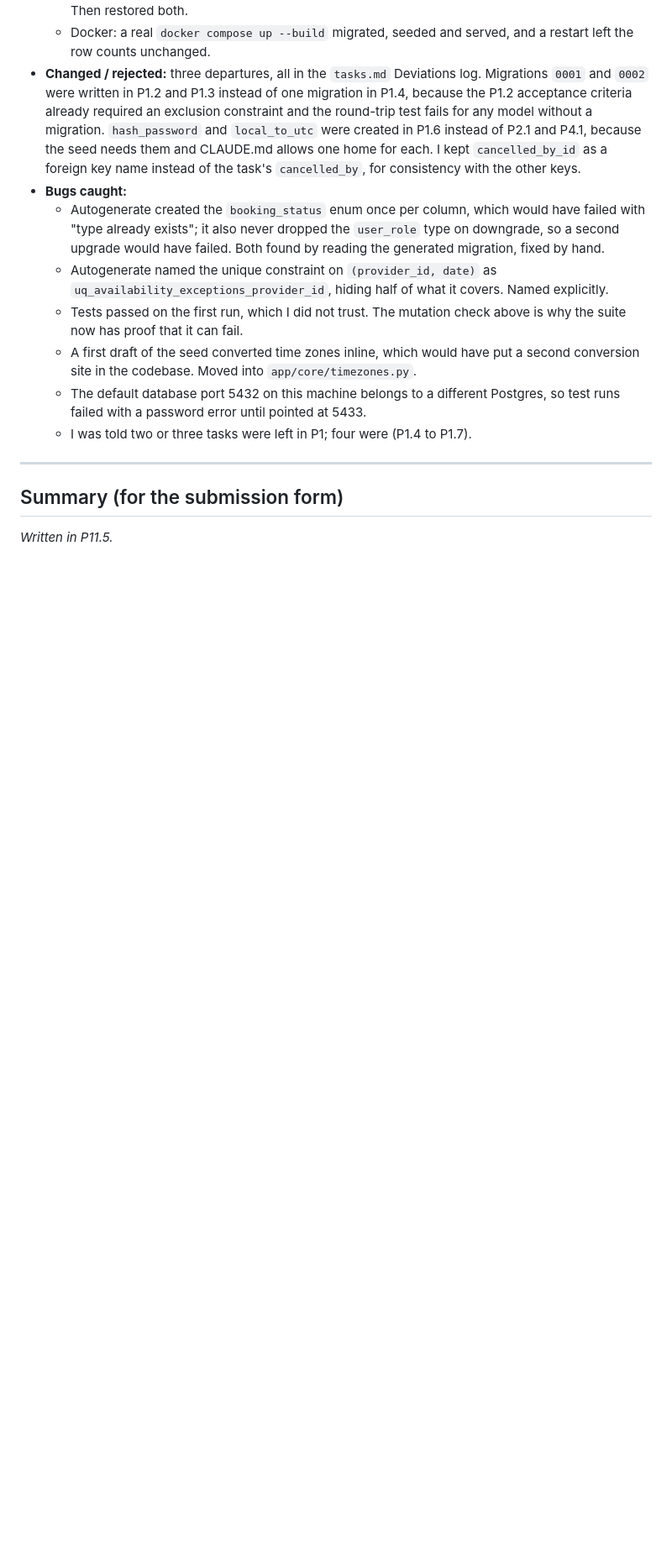
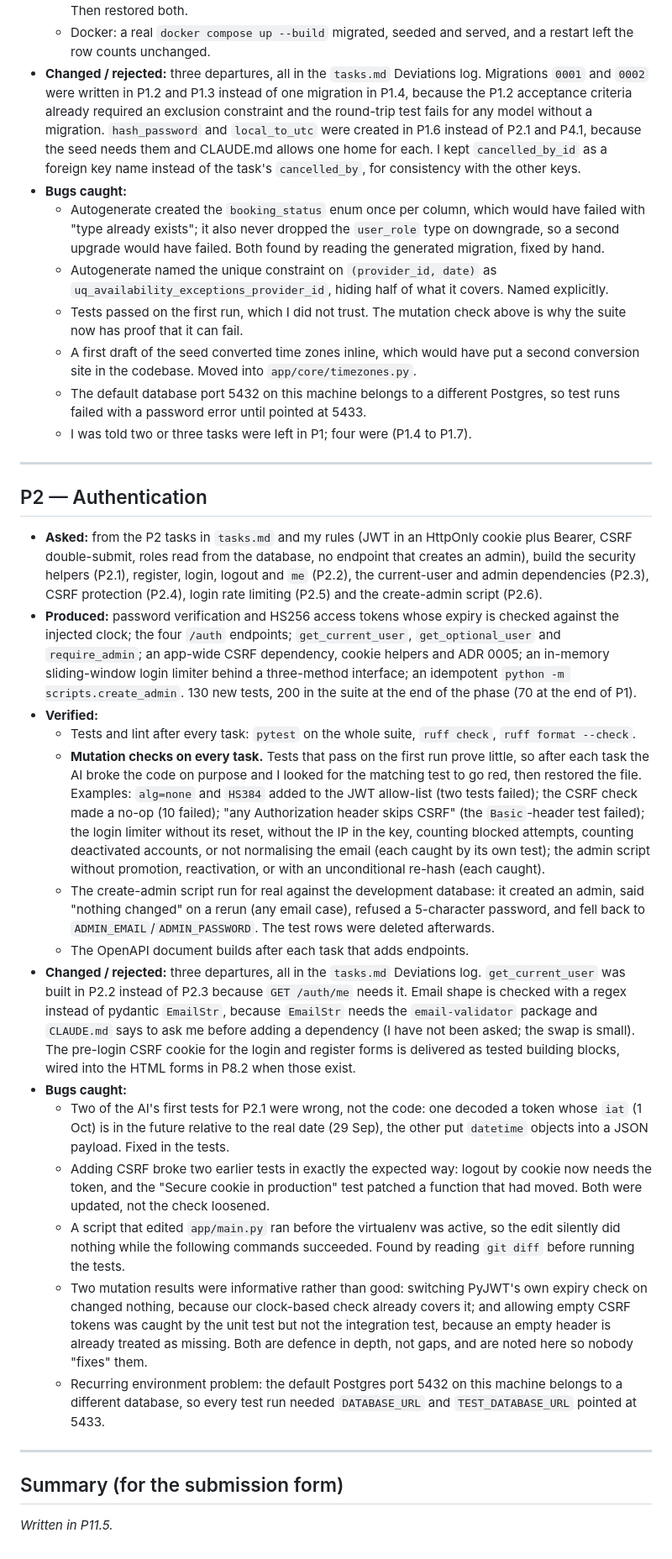
Before and after one commit to suhaylshokirov/booking-system-for-mohirlar, a Markdown page: AI_USAGE.md, the part around the change. Shown at 84% size. GitHub-like rendering; blank space fills up the shorter version.

Commit message:
docs(ai-usage): log the P2 authentication phase

```diff
--- a/AI_USAGE.md
+++ b/AI_USAGE.md
@@ -114,6 +114,65 @@ in [`CLAUDE.md`](CLAUDE.md).
 
 ---
 
+## P2 — Authentication
+
+- **Asked:** from the P2 tasks in `tasks.md` and my rules (JWT in an HttpOnly
+  cookie plus Bearer, CSRF double-submit, roles read from the database, no
+  endpoint that creates an admin), build the security helpers (P2.1), register,
+  login, logout and `me` (P2.2), the current-user and admin dependencies (P2.3),
+  CSRF protection (P2.4), login rate limiting (P2.5) and the create-admin script
+  (P2.6).
+- **Produced:** password verification and HS256 access tokens whose expiry is
+  checked against the injected clock; the four `/auth` endpoints; `get_current_user`,
+  `get_optional_user` and `require_admin`; an app-wide CSRF dependency, cookie
+  helpers and ADR 0005; an in-memory sliding-window login limiter behind a
+  three-method interface; an idempotent `python -m scripts.create_admin`. 130
+  new tests, 200 in the suite at the end of the phase (70 at the end of P1).
+- **Verified:**
+  - Tests and lint after every task: `pytest` on the whole suite,
+    `ruff check`, `ruff format --check`.
+  - **Mutation checks on every task.** Tests that pass on the first run prove
+    little, so after each task the AI broke the code on purpose and I looked for
+    the matching test to go red, then restored the file. Examples: `alg=none` and
+    `HS384` added to the JWT allow-list (two tests failed); the CSRF check made a
+    no-op (10 failed); "any Authorization header skips CSRF" (the `Basic`-header
+    test failed); the login limiter without its reset, without the IP in the key,
+    counting blocked attempts, counting deactivated accounts, or not normalising
+    the email (each caught by its own test); the admin script without promotion,
+    reactivation, or with an unconditional re-hash (each caught).
+  - The create-admin script run for real against the development database: it
+    created an admin, said "nothing changed" on a rerun (any email case), refused a
+    5-character password, and fell back to `ADMIN_EMAIL`/`ADMIN_PASSWORD`. The
+    test rows were deleted afterwards.
+  - The OpenAPI document builds after each task that adds endpoints.
+- **Changed / rejected:** three departures, all in the `tasks.md` Deviations log.
+  `get_current_user` was built in P2.2 instead of P2.3 because `GET /auth/me`
+  needs it. Email shape is checked with a regex instead of pydantic `EmailStr`,
+  because `EmailStr` needs the `email-validator` package and `CLAUDE.md` says to
+  ask me before adding a dependency (I have not been asked; the swap is small).
+  The pre-login CSRF cookie for the login and register forms is delivered as
+  tested building blocks, wired into the HTML forms in P8.2 when those exist.
+- **Bugs caught:**
+  - Two of the AI's first tests for P2.1 were wrong, not the code: one decoded a
+    token whose `iat` (1 Oct) is in the future relative to the real date (29 Sep),
+    the other put `datetime` objects into a JSON payload. Fixed in the tests.
+  - Adding CSRF broke two earlier tests in exactly the expected way: logout by
+    cookie now needs the token, and the "Secure cookie in production" test patched
+    a function that had moved. Both were updated, not the check loosened.
+  - A script that edited `app/main.py` ran before the virtualenv was active, so
+    the edit silently did nothing while the following commands succeeded. Found by
+    reading `git diff` before running the tests.
+  - Two mutation results were informative rather than good: switching PyJWT's own
+    expiry check on changed nothing, because our clock-based check already covers
+    it; and allowing empty CSRF tokens was caught by the unit test but not the
+    integration test, because an empty header is already treated as missing. Both
+    are defence in depth, not gaps, and are noted here so nobody "fixes" them.
+  - Recurring environment problem: the default Postgres port 5432 on this
+    machine belongs to a different database, so every test run needed
+    `DATABASE_URL` and `TEST_DATABASE_URL` pointed at 5433.
+
+---
+
 ## Summary (for the submission form)
 
 _Written in P11.5._
```
